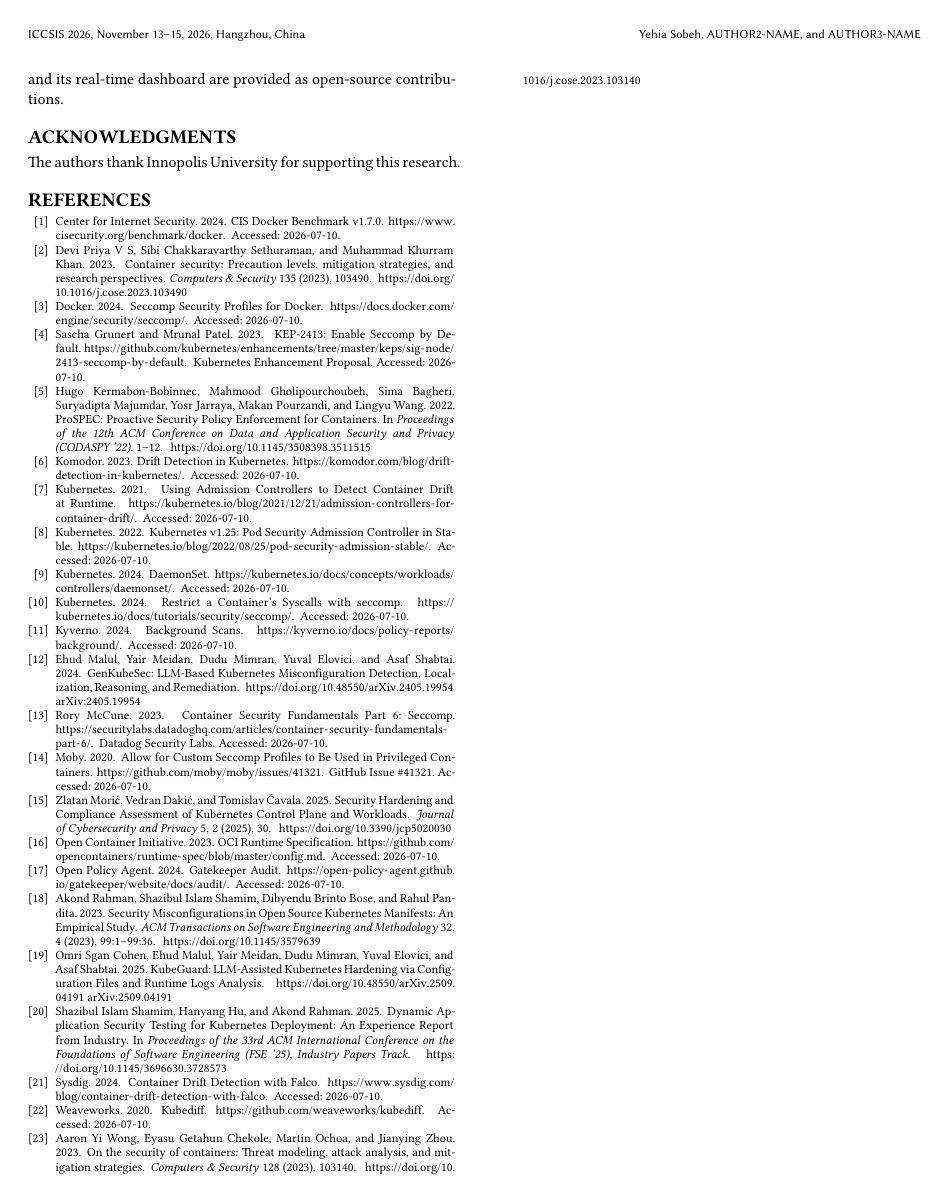
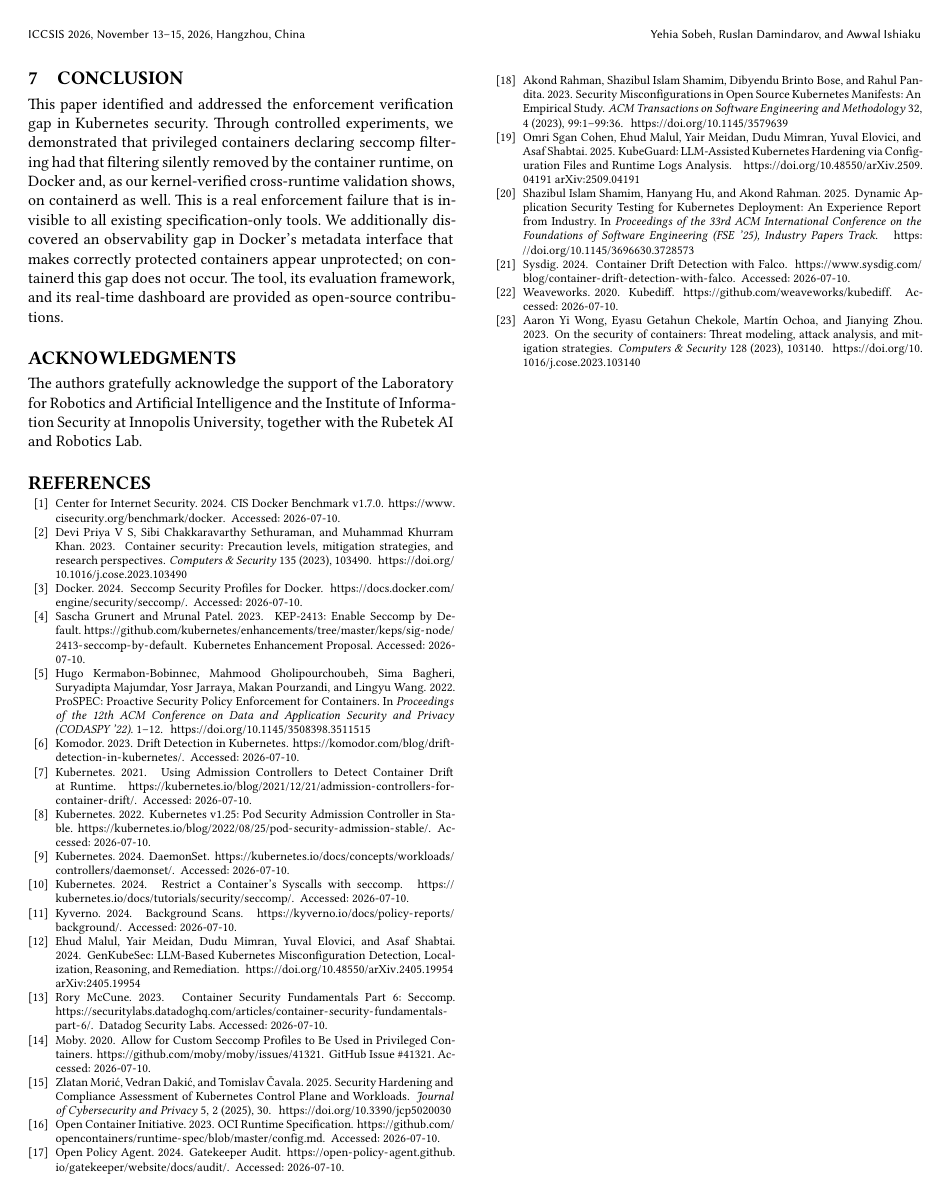
Before and after one commit to YehiaSobeh/k8s-psa, a LaTeX paper (submissions/iccsis2026-acm/main.tex): page 6 of 6. The pictures show the PDF file submissions/iccsis2026-acm/main.pdf that the author committed with the source.

Commit message:
Fill in ICCSIS author block (Damindarov, Ishiaku) and lab acknowledgments
Co-Authored-By: Claude Fable 5 <noreply@anthropic.com>

```diff
--- a/submissions/iccsis2026-acm/main.tex
+++ b/submissions/iccsis2026-acm/main.tex
@@ -38,10 +38,9 @@
 }
 \email{yehiasobehacm@gmail.com}
 
-\author{AUTHOR2-NAME}
+\author{Ruslan Damindarov}
 \affiliation{%
   \institution{Innopolis University}
   \city{Innopolis}
   \country{Russia}
 }
-\email{AUTHOR2-EMAIL}
@@ -48,11 +54,11 @@
 
-\author{AUTHOR3-NAME}
+\author{Awwal Ishiaku}
 \affiliation{%
   \institution{Innopolis University}
   \city{Innopolis}
   \country{Russia}
 }
-\email{AUTHOR3-EMAIL}
+\email{a.ishiaku@innopolis.university}
 
 \begin{abstract}
 Container orchestration platforms such as Kubernetes rely on declarative security primitives to enforce security boundaries around containerized workloads. A fundamental assumption underlies this model: that the container runtime faithfully translates declared security intent into kernel-level enforcement. This paper identifies and addresses the \emph{enforcement verification gap}: the absence of tooling that systematically verifies whether declared Kubernetes security contexts are actually enforced by the container runtime. We present k8s-psa, a DaemonSet-based auditor that continuously compares pod security specifications retrieved from the Kubernetes API against the actual runtime state obtained through the container runtime interface. Through controlled experiments on a Minikube cluster with the Docker runtime, we evaluated the tool across seven test scenarios spanning fully hardened, partially secured, privileged, and deliberately misconfigured workloads. Our results reveal two categories of findings. First, privileged containers that declare seccomp system call filtering have that filtering silently stripped by the Docker runtime, a genuine enforcement gap that is invisible to existing specification-only tools. Second, the Docker runtime metadata interface omits the seccomp enforcement status of non-privileged containers that are correctly protected, an observability gap that produces false positives in naive runtime inspection. A kernel-verified cross-runtime validation on containerd shows that the enforcement gap generalizes, since containerd likewise strips declared seccomp profiles from privileged containers, whereas the observability gap is Docker-specific. These findings demonstrate that the enforcement verification gap is real, that it manifests differently across container configurations and runtimes, and that runtime inspection must account for the semantic differences between runtime metadata and actual kernel enforcement.
@@ -394,7 +400,7 @@ Three directions merit investigation: integrating the \texttt{/proc/<pid>/status
 This paper identified and addressed the enforcement verification gap in Kubernetes security. Through controlled experiments, we demonstrated that privileged containers declaring seccomp filtering had that filtering silently removed by the container runtime, on Docker and, as our kernel-verified cross-runtime validation shows, on containerd as well. This is a real enforcement failure that is invisible to all existing specification-only tools. We additionally discovered an observability gap in Docker's metadata interface that makes correctly protected containers appear unprotected; on containerd this gap does not occur. The tool, its evaluation framework, and its real-time dashboard are provided as open-source contributions.
 
 \begin{acks}
-The authors thank Innopolis University for supporting this research.
+The authors gratefully acknowledge the support of the Laboratory for Robotics and Artificial Intelligence and the Institute of Information Security at Innopolis University, together with the Rubetek AI and Robotics Lab.
 \end{acks}
 
 \bibliographystyle{ACM-Reference-Format}
```
Also changed, not shown: submissions/iccsis2026-acm/main.pdf, submissions/iccsis2026-acm/main.tex (7 more changed lines).
